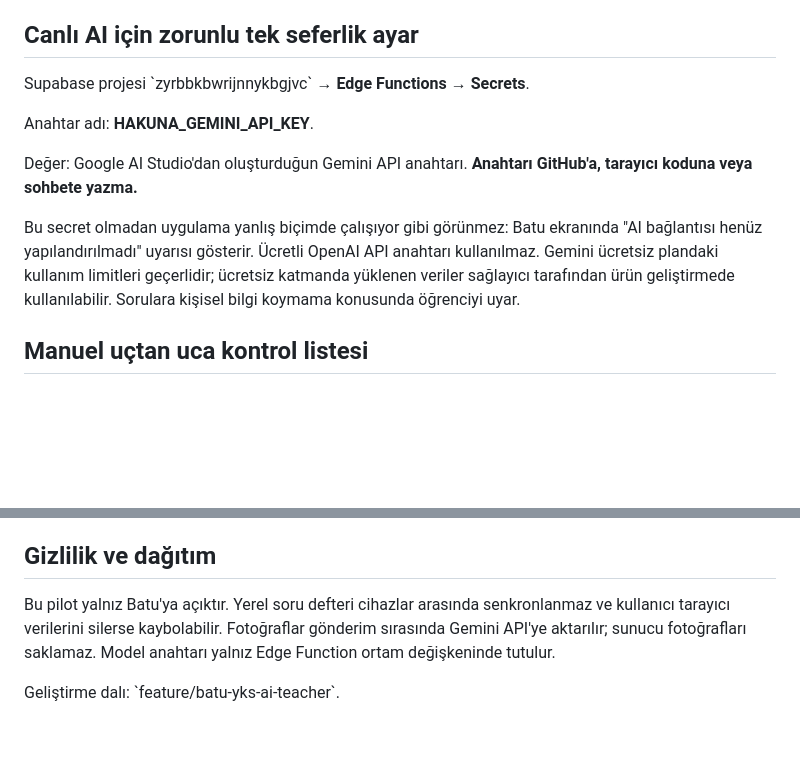
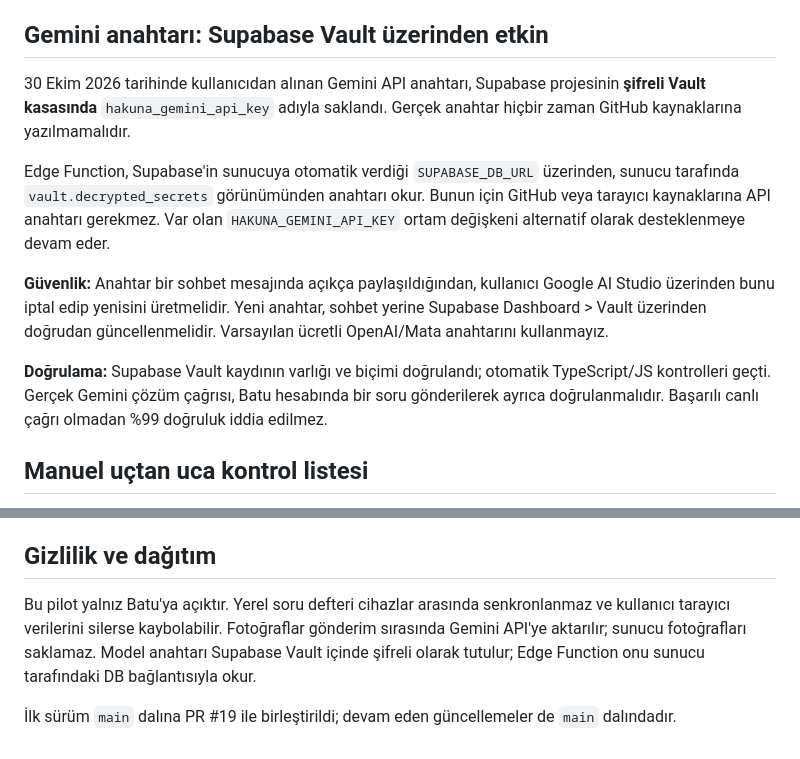
Before and after one commit to Karb0n328/Hakuna-matata, a Markdown page: AI-TEACHER-BATU.md, 2 parts joined by grey strips. Drawn GitHub-style; blank space fills up the shorter version.

Commit message:
Document Gemini key in encrypted Supabase Vault and required key rotation

```diff
--- a/AI-TEACHER-BATU.md
+++ b/AI-TEACHER-BATU.md
@@ -10,15 +10,15 @@ Bu pilotun **tek yetkili kullanıcısı** Supabase Auth kullanıcısı \`batu\`
 - \`public.hakuna_teacher_usage\`: Kullanım limiti tablosu. RLS açık, \`anon\` ve \`authenticated\` rolleri için veri erişimi kapalı.
 - Yazdırılabilir soru defteri: 40 çözüm ve fotoğrafı cihazdaki IndexedDB'de saklar; yazdırma penceresinde PDF olarak kaydedilebilir.
 
-## Canlı AI için zorunlu tek seferlik ayar
+## Gemini anahtarı: Supabase Vault üzerinden etkin
 
-Supabase projesi \`zyrbbkbwrijnnykbgjvc\` → **Edge Functions → Secrets**.
+30 Ekim 2026 tarihinde kullanıcıdan alınan Gemini API anahtarı, Supabase projesinin **şifreli Vault kasasında** `hakuna_gemini_api_key` adıyla saklandı. Gerçek anahtar hiçbir zaman GitHub kaynaklarına yazılmamalıdır.
 
-Anahtar adı: **HAKUNA_GEMINI_API_KEY**.
+Edge Function, Supabase'in sunucuya otomatik verdiği `SUPABASE_DB_URL` üzerinden, sunucu tarafında `vault.decrypted_secrets` görünümünden anahtarı okur. Bunun için GitHub veya tarayıcı kaynaklarına API anahtarı gerekmez. Var olan `HAKUNA_GEMINI_API_KEY` ortam değişkeni alternatif olarak desteklenmeye devam eder.
 
-Değer: Google AI Studio'dan oluşturduğun Gemini API anahtarı. **Anahtarı GitHub'a, tarayıcı koduna veya sohbete yazma.**
+**Güvenlik:** Anahtar bir sohbet mesajında açıkça paylaşıldığından, kullanıcı Google AI Studio üzerinden bunu iptal edip yenisini üretmelidir. Yeni anahtar, sohbet yerine Supabase Dashboard > Vault üzerinden doğrudan güncellenmelidir. Varsayılan ücretli OpenAI/Mata anahtarını kullanmayız.
 
-Bu secret olmadan uygulama yanlış biçimde çalışıyor gibi görünmez: Batu ekranında "AI bağlantısı henüz yapılandırılmadı" uyarısı gösterir. Ücretli OpenAI API anahtarı kullanılmaz. Gemini ücretsiz plandaki kullanım limitleri geçerlidir; ücretsiz katmanda yüklenen veriler sağlayıcı tarafından ürün geliştirmede kullanılabilir. Sorulara kişisel bilgi koymama konusunda öğrenciyi uyar.
+**Doğrulama:** Supabase Vault kaydının varlığı ve biçimi doğrulandı; otomatik TypeScript/JS kontrolleri geçti. Gerçek Gemini çözüm çağrısı, Batu hesabında bir soru gönderilerek ayrıca doğrulanmalıdır. Başarılı canlı çağrı olmadan %99 doğruluk iddia edilmez.
 
 ## Manuel uçtan uca kontrol listesi
 
@@ -38,6 +38,6 @@ Bu secret olmadan uygulama yanlış biçimde çalışıyor gibi görünmez: Batu
 
 ## Gizlilik ve dağıtım
 
-Bu pilot yalnız Batu'ya açıktır. Yerel soru defteri cihazlar arasında senkronlanmaz ve kullanıcı tarayıcı verilerini silerse kaybolabilir. Fotoğraflar gönderim sırasında Gemini API'ye aktarılır; sunucu fotoğrafları saklamaz. Model anahtarı yalnız Edge Function ortam değişkeninde tutulur.
+Bu pilot yalnız Batu'ya açıktır. Yerel soru defteri cihazlar arasında senkronlanmaz ve kullanıcı tarayıcı verilerini silerse kaybolabilir. Fotoğraflar gönderim sırasında Gemini API'ye aktarılır; sunucu fotoğrafları saklamaz. Model anahtarı Supabase Vault içinde şifreli olarak tutulur; Edge Function onu sunucu tarafındaki DB bağlantısıyla okur.
 
-Geliştirme dalı: \`feature/batu-yks-ai-teacher\`.
+İlk sürüm `main` dalına PR #19 ile birleştirildi; devam eden güncellemeler de `main` dalındadır.
```
